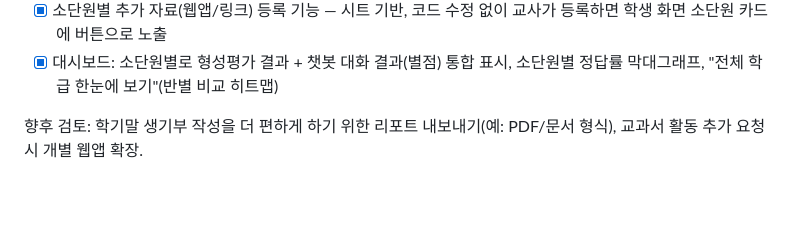
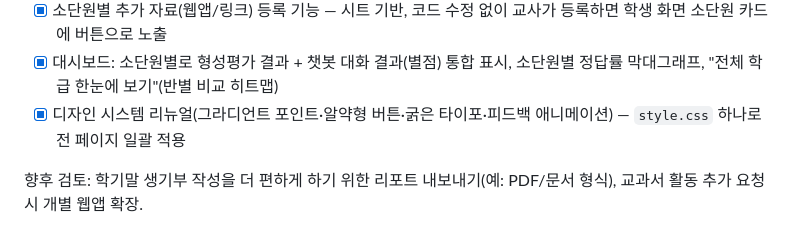
Before and after one commit to 24daejin/science-2-electricity, a Markdown page: README.md, the part around the change. GitHub-like rendering; blank space fills up the shorter version.

Commit message:
README: 디자인 리뉴얼 체크리스트 반영

```diff
--- a/README.md
+++ b/README.md
@@ -108,5 +108,6 @@ docs/                배포/운영 가이드
 - [x] 학부모코드 일괄 발급(교사가 명단 화면에서 한 번에) + 첫 화면에서 학부모 로그인 링크 노출 제거
 - [x] 소단원별 추가 자료(웹앱/링크) 등록 기능 — 시트 기반, 코드 수정 없이 교사가 등록하면 학생 화면 소단원 카드에 버튼으로 노출
 - [x] 대시보드: 소단원별로 형성평가 결과 + 챗봇 대화 결과(별점) 통합 표시, 소단원별 정답률 막대그래프, "전체 학급 한눈에 보기"(반별 비교 히트맵)
+- [x] 디자인 시스템 리뉴얼(그라디언트 포인트·알약형 버튼·굵은 타이포·피드백 애니메이션) — `style.css` 하나로 전 페이지 일괄 적용
 
 향후 검토: 학기말 생기부 작성을 더 편하게 하기 위한 리포트 내보내기(예: PDF/문서 형식), 교과서 활동 추가 요청 시 개별 웹앱 확장.
```
